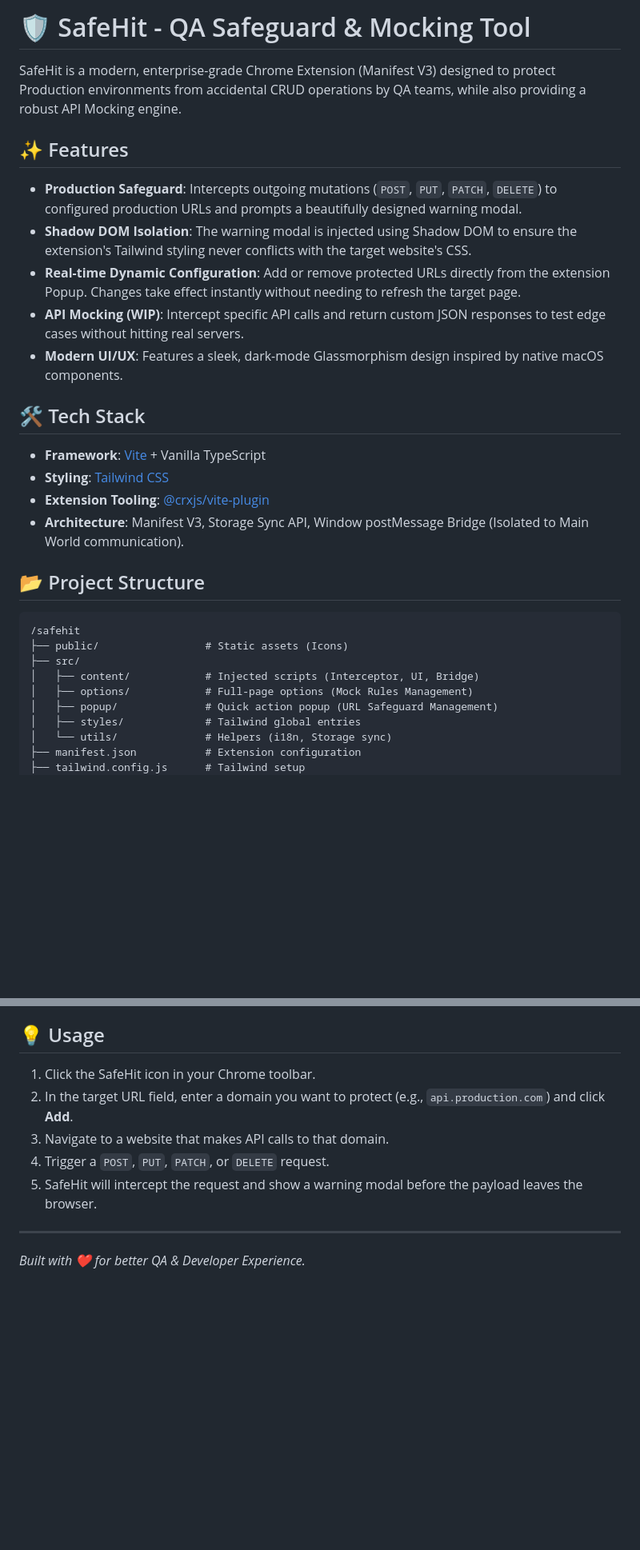
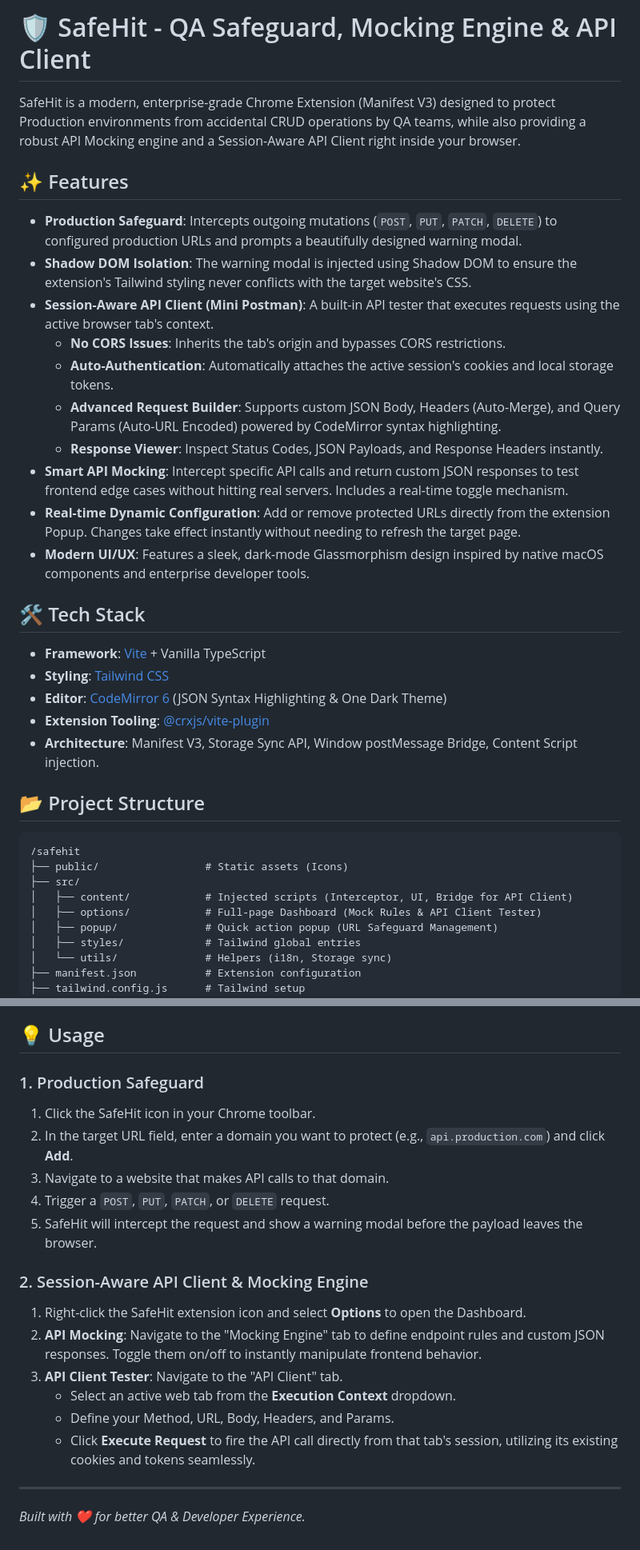
Before and after one commit to fresmaa/safehit, a Markdown page: README.md, 2 parts joined by grey strips. Shown at 80% size. GitHub-like rendering; blank space fills up the shorter version.

Commit message:
feat(safehit): update readme

```diff
--- a/README.md
+++ b/README.md
@@ -1,21 +1,27 @@
-# 🛡️ SafeHit - QA Safeguard & Mocking Tool
+# 🛡️ SafeHit - QA Safeguard, Mocking Engine & API Client
 
-SafeHit is a modern, enterprise-grade Chrome Extension (Manifest V3) designed to protect Production environments from accidental CRUD operations by QA teams, while also providing a robust API Mocking engine.
+SafeHit is a modern, enterprise-grade Chrome Extension (Manifest V3) designed to protect Production environments from accidental CRUD operations by QA teams, while also providing a robust API Mocking engine and a Session-Aware API Client right inside your browser.
 
 ## ✨ Features
 
-*   **Production Safeguard**: Intercepts outgoing mutations (`POST`, `PUT`, `PATCH`, `DELETE`) to configured production URLs and prompts a beautifully designed warning modal.
-*   **Shadow DOM Isolation**: The warning modal is injected using Shadow DOM to ensure the extension's Tailwind styling never conflicts with the target website's CSS.
-*   **Real-time Dynamic Configuration**: Add or remove protected URLs directly from the extension Popup. Changes take effect instantly without needing to refresh the target page.
-*   **API Mocking (WIP)**: Intercept specific API calls and return custom JSON responses to test edge cases without hitting real servers.
-*   **Modern UI/UX**: Features a sleek, dark-mode Glassmorphism design inspired by native macOS components.
+* **Production Safeguard**: Intercepts outgoing mutations (`POST`, `PUT`, `PATCH`, `DELETE`) to configured production URLs and prompts a beautifully designed warning modal.
+* **Shadow DOM Isolation**: The warning modal is injected using Shadow DOM to ensure the extension's Tailwind styling never conflicts with the target website's CSS.
+* **Session-Aware API Client (Mini Postman)**: A built-in API tester that executes requests using the active browser tab's context.
+    * **No CORS Issues**: Inherits the tab's origin and bypasses CORS restrictions.
+    * **Auto-Authentication**: Automatically attaches the active session's cookies and local storage tokens.
+    * **Advanced Request Builder**: Supports custom JSON Body, Headers (Auto-Merge), and Query Params (Auto-URL Encoded) powered by CodeMirror syntax highlighting.
+    * **Response Viewer**: Inspect Status Codes, JSON Payloads, and Response Headers instantly.
+* **Smart API Mocking**: Intercept specific API calls and return custom JSON responses to test frontend edge cases without hitting real servers. Includes a real-time toggle mechanism.
+* **Real-time Dynamic Configuration**: Add or remove protected URLs directly from the extension Popup. Changes take effect instantly without needing to refresh the target page.
+* **Modern UI/UX**: Features a sleek, dark-mode Glassmorphism design inspired by native macOS components and enterprise developer tools.
 
 ## 🛠️ Tech Stack
 
-*   **Framework**: [Vite](https://vitejs.dev/) + Vanilla TypeScript
-*   **Styling**: [Tailwind CSS](https://tailwindcss.com/)
-*   **Extension Tooling**: [@crxjs/vite-plugin](https://crxjs.dev/vite-plugin)
-*   **Architecture**: Manifest V3, Storage Sync API, Window postMessage Bridge (Isolated to Main World communication).
+* **Framework**: [Vite](https://vitejs.dev/) + Vanilla TypeScript
+* **Styling**: [Tailwind CSS](https://tailwindcss.com/)
+* **Editor**: [CodeMirror 6](https://codemirror.net/) (JSON Syntax Highlighting & One Dark Theme)
+* **Extension Tooling**: [@crxjs/vite-plugin](https://crxjs.dev/vite-plugin)
+* **Architecture**: Manifest V3, Storage Sync API, Window postMessage Bridge, Content Script injection.
 
 ## 📂 Project Structure
 
@@ -23,8 +29,8 @@ SafeHit is a modern, enterprise-grade Chrome Extension (Manifest V3) designed to
 /safehit
 ├── public/                 # Static assets (Icons)
 ├── src/
-│   ├── content/            # Injected scripts (Interceptor, UI, Bridge)
-│   ├── options/            # Full-page options (Mock Rules Management)
+│   ├── content/            # Injected scripts (Interceptor, UI, Bridge for API Client)
+│   ├── options/            # Full-page Dashboard (Mock Rules & API Client Tester)
 │   ├── popup/              # Quick action popup (URL Safeguard Management)
 │   ├── styles/             # Tailwind global entries
 │   └── utils/              # Helpers (i18n, Storage sync)
@@ -65,11 +71,20 @@ Make sure you have [Node.js](https://nodejs.org/) installed (v16 or higher recom
 
 ## 💡 Usage
 
+### 1. Production Safeguard
 1. Click the SafeHit icon in your Chrome toolbar.
 2. In the target URL field, enter a domain you want to protect (e.g., `api.production.com`) and click **Add**.
 3. Navigate to a website that makes API calls to that domain.
 4. Trigger a `POST`, `PUT`, `PATCH`, or `DELETE` request.
 5. SafeHit will intercept the request and show a warning modal before the payload leaves the browser.
 
+### 2. Session-Aware API Client & Mocking Engine
+1. Right-click the SafeHit extension icon and select **Options** to open the Dashboard.
+2. **API Mocking**: Navigate to the "Mocking Engine" tab to define endpoint rules and custom JSON responses. Toggle them on/off to instantly manipulate frontend behavior.
+3. **API Client Tester**: Navigate to the "API Client" tab.
+    * Select an active web tab from the **Execution Context** dropdown.
+    * Define your Method, URL, Body, Headers, and Params.
+    * Click **Execute Request** to fire the API call directly from that tab's session, utilizing its existing cookies and tokens seamlessly.
+
 ---
 *Built with ❤️ for better QA & Developer Experience.*
```
